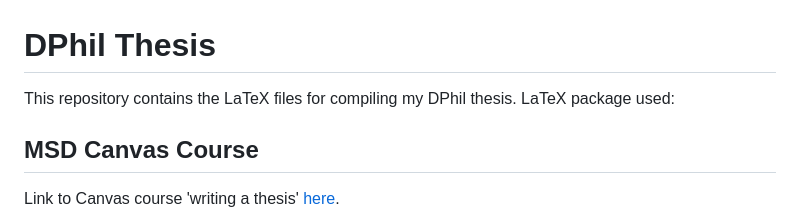
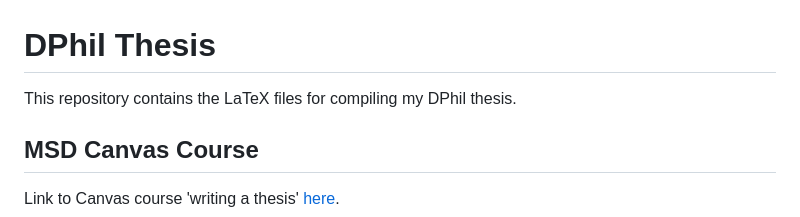
Before and after one commit to jpwil/thesis, a Markdown page: README.md, the part around the change. Rendered like a GitHub page.

Commit message:
Update README to remove LaTeX package mention
Removed mention of LaTeX package used in the README.

```diff
--- a/README.md
+++ b/README.md
@@ -1,6 +1,6 @@
 # DPhil Thesis
 
-This repository contains the LaTeX files for compiling my DPhil thesis. LaTeX package used:
+This repository contains the LaTeX files for compiling my DPhil thesis.
 
 ## MSD Canvas Course
 
```
